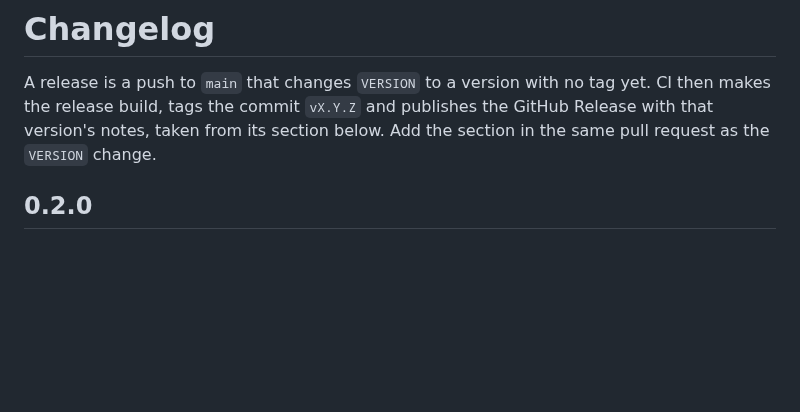
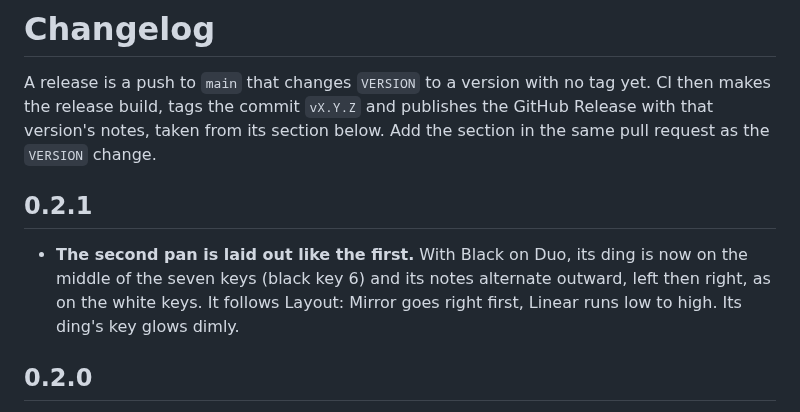
Before and after one commit to mcnasby/hp-1, a Markdown page: CHANGELOG.md, the part around the change. GitHub-like rendering; blank space fills up the shorter version.

```diff
--- a/CHANGELOG.md
+++ b/CHANGELOG.md
@@ -3,6 +3,12 @@
 A release is a push to `main` that changes `VERSION` to a version with no tag yet. CI then makes the
 release build, tags the commit `vX.Y.Z` and publishes the GitHub Release with that version's notes,
 taken from its section below. Add the section in the same pull request as the `VERSION` change.
+
+## 0.2.1
+
+- **The second pan is laid out like the first.** With Black on Duo, its ding is now on the middle of
+  the seven keys (black key 6) and its notes alternate outward, left then right, as on the white keys.
+  It follows Layout: Mirror goes right first, Linear runs low to high. Its ding's key glows dimly.
 
 ## 0.2.0
 
```
Also changed, not shown: README.md (+4 -2 lines), docs/img/duo.png, 9 other files.
